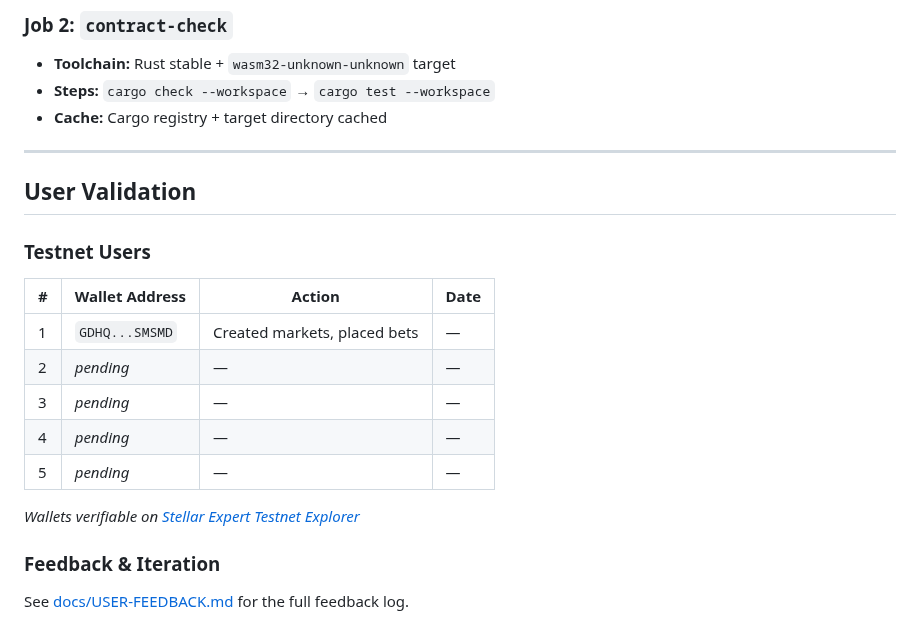
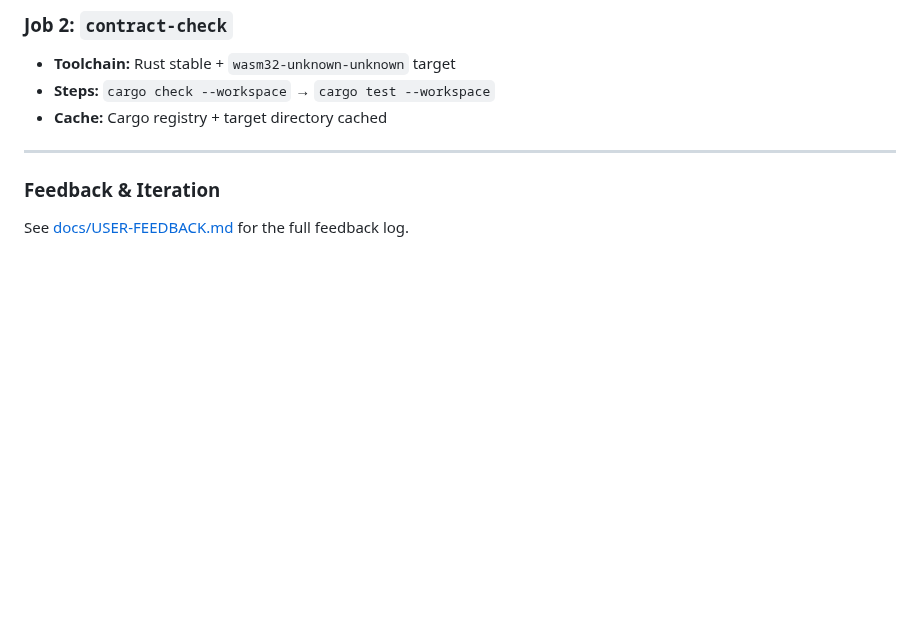
Before and after one commit to Akanimoh12/Stellar-iPredict, a Markdown page: README.md, the part around one of its changes. Drawn GitHub-style; blank space fills up the shorter version.

```diff
--- a/README.md
+++ b/README.md
@@ -258,20 +276,6 @@ GitHub Actions workflow (`.github/workflows/ci.yml`) runs on every push to `main
 
 ---
 
-## User Validation
-
-### Testnet Users
-
-| # | Wallet Address | Action | Date |
-|---|---------------|--------|------|
-| 1 | `GDHQ...SMSMD` | Created markets, placed bets | — |
-| 2 | *pending* | — | — |
-| 3 | *pending* | — | — |
-| 4 | *pending* | — | — |
-| 5 | *pending* | — | — |
-
-*Wallets verifiable on [Stellar Expert Testnet Explorer](https://stellar.expert/explorer/testnet)*
-
 ### Feedback & Iteration
 
 See [docs/USER-FEEDBACK.md](docs/USER-FEEDBACK.md) for the full feedback log.
```
Also changed, not shown: other parts of README.md (+18 -0 lines), image.png (added).
